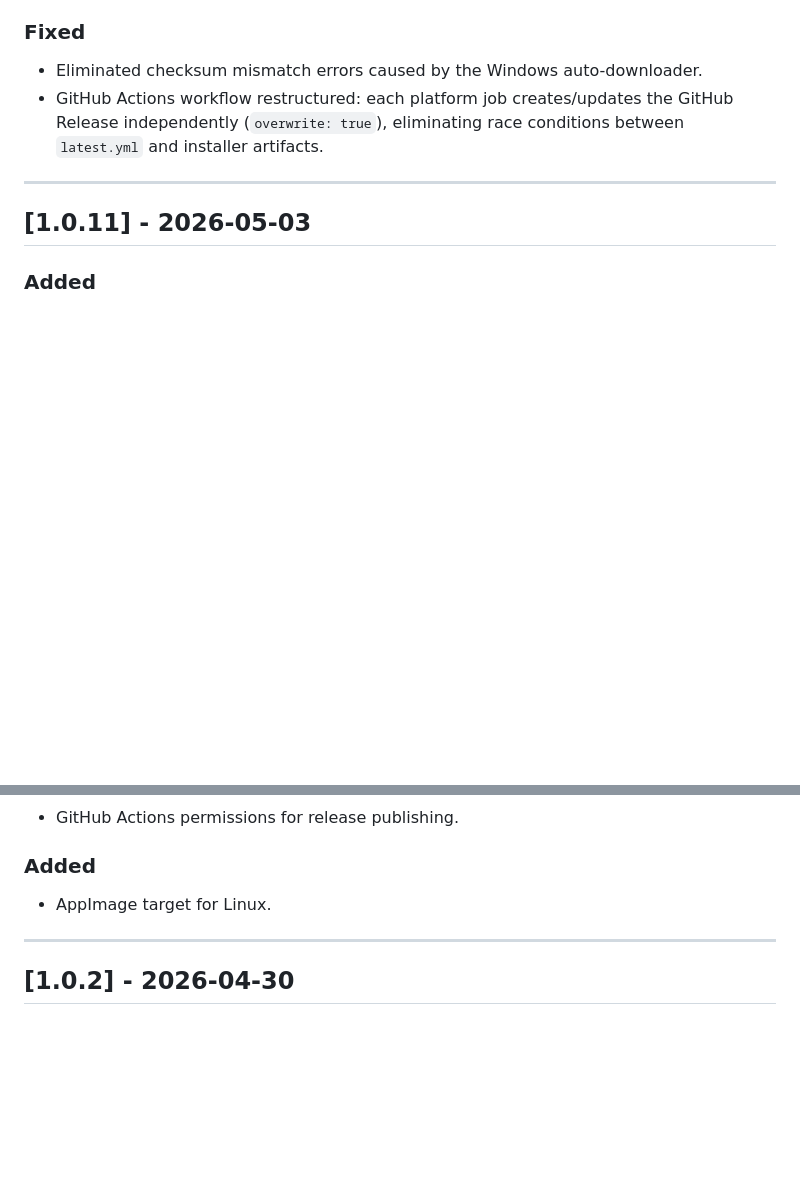
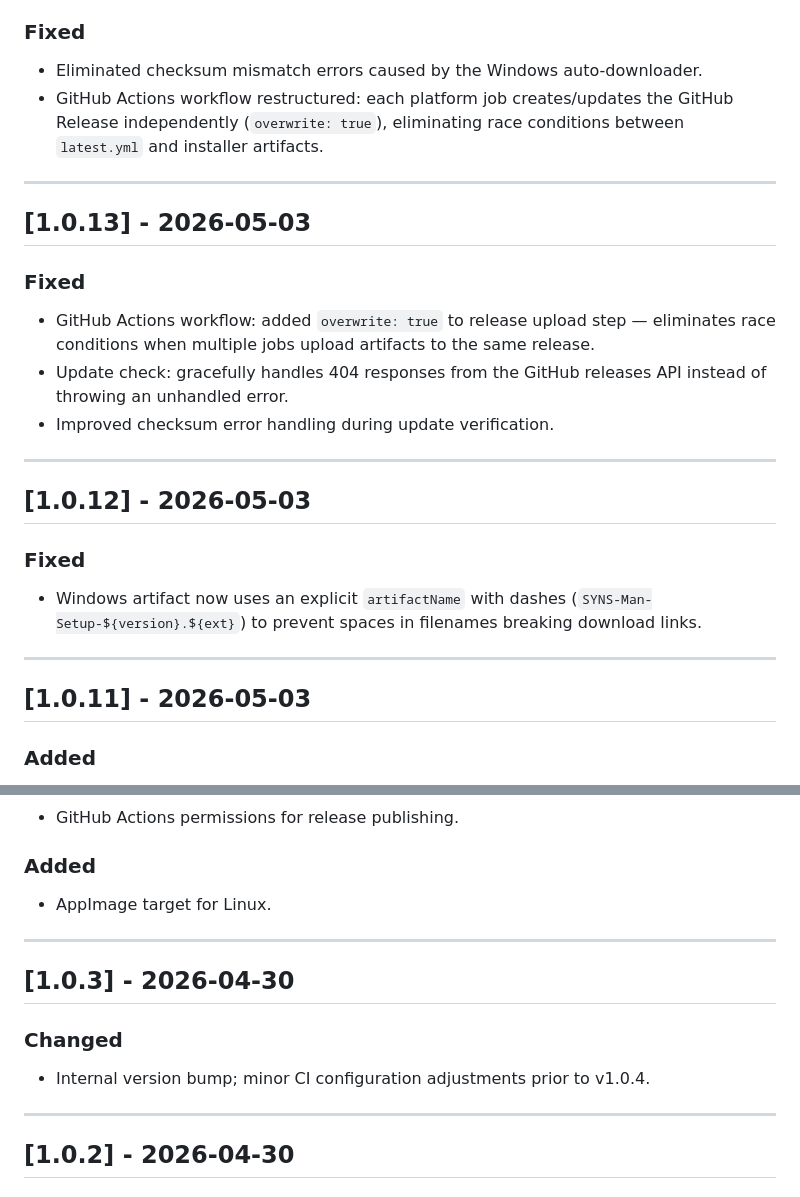
Before and after one commit to aljailane/syns-man, a Markdown page: CHANGELOG.md, 2 parts joined by grey strips. Drawn GitHub-style; blank space fills up the shorter version.

Commit message:
docs: add missing changelog entries for v1.0.3, v1.0.12–v1.0.13, v1.0.18–v1.0.22

```diff
--- a/CHANGELOG.md
+++ b/CHANGELOG.md
@@ -59,6 +111,22 @@ Format follows [Keep a Changelog](https://keepachangelog.com/en/1.0.0/).
 ### Fixed
 - Eliminated checksum mismatch errors caused by the Windows auto-downloader.
 - GitHub Actions workflow restructured: each platform job creates/updates the GitHub Release independently (`overwrite: true`), eliminating race conditions between `latest.yml` and installer artifacts.
+
+---
+
+## [1.0.13] - 2026-05-03
+
+### Fixed
+- GitHub Actions workflow: added `overwrite: true` to release upload step — eliminates race conditions when multiple jobs upload artifacts to the same release.
+- Update check: gracefully handles 404 responses from the GitHub releases API instead of throwing an unhandled error.
+- Improved checksum error handling during update verification.
+
+---
+
+## [1.0.12] - 2026-05-03
+
+### Fixed
+- Windows artifact now uses an explicit `artifactName` with dashes (`SYNS-Man-Setup-${version}.${ext}`) to prevent spaces in filenames breaking download links.
 
 ---
 
@@ -147,6 +215,13 @@ Format follows [Keep a Changelog](https://keepachangelog.com/en/1.0.0/).
 
 ---
 
+## [1.0.3] - 2026-04-30
+
+### Changed
+- Internal version bump; minor CI configuration adjustments prior to v1.0.4.
+
+---
+
 ## [1.0.2] - 2026-04-30
 
 ### Added
```
Also changed, not shown: other parts of CHANGELOG.md (+52 -53 lines).
